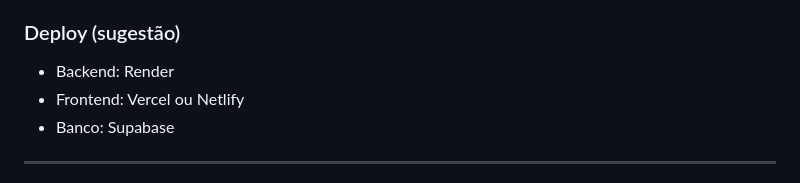
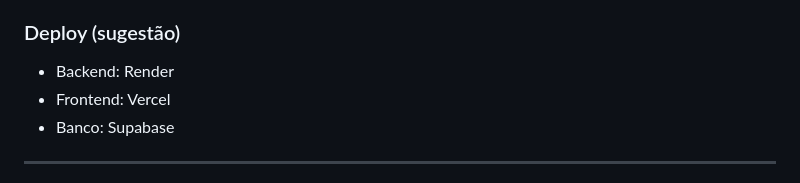
Before and after one commit to jota-dev00-0/Cashback-App, a Markdown page: README.md, the part around the change. Rendered like a GitHub page.

Commit message:
Update frontend deployment suggestion to Vercel only

```diff
--- a/README.md
+++ b/README.md
@@ -48,7 +48,7 @@ Banco de Dados (PostgreSQL)
 ### Deploy (sugestão)
 
 * Backend: Render
-* Frontend: Vercel ou Netlify
+* Frontend: Vercel
 * Banco: Supabase
 
 ---
```
